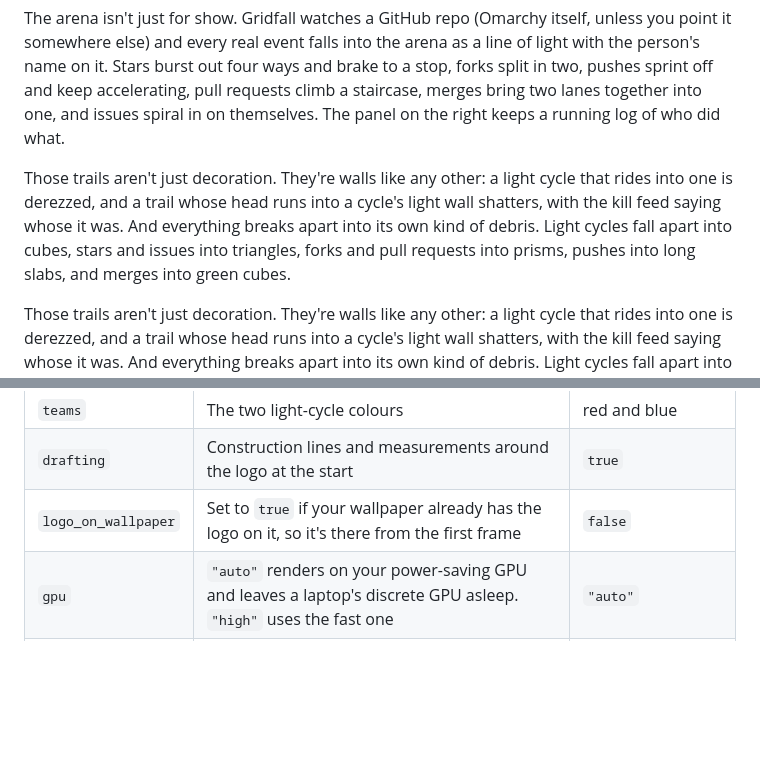
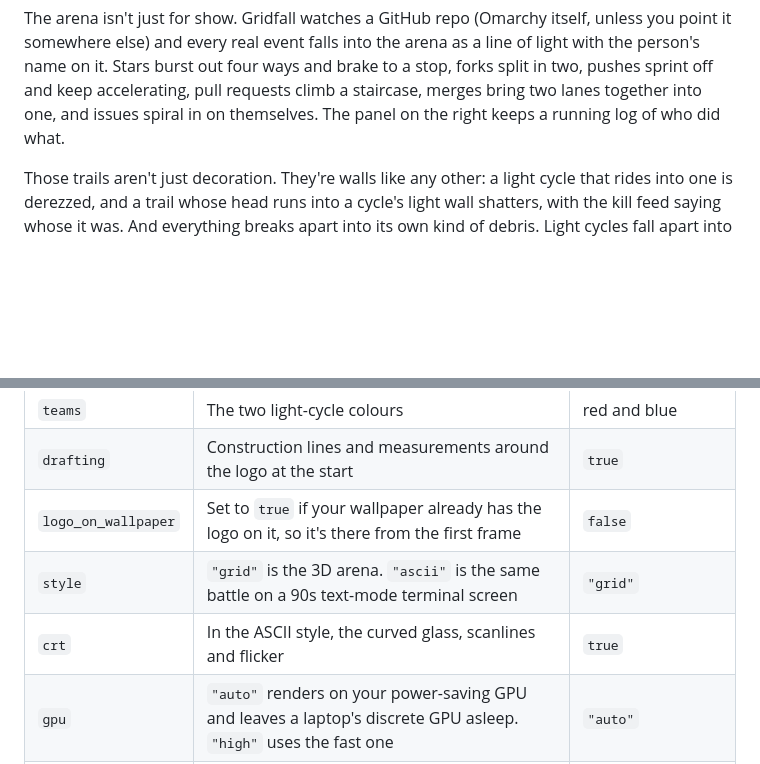
Before and after one commit to lAvArt/gridfall, a Markdown page: README.md, 2 parts joined by grey strips. Drawn GitHub-style; blank space fills up the shorter version.

```diff
--- a/README.md
+++ b/README.md
@@ -13,11 +13,6 @@ and every real event falls into the arena as a line of light with the person's n
 ways and brake to a stop, forks split in two, pushes sprint off and keep accelerating, pull requests climb a
 staircase, merges bring two lanes together into one, and issues spiral in on themselves. The panel on the right
 keeps a running log of who did what.
-
-Those trails aren't just decoration. They're walls like any other: a light cycle that rides into one is derezzed,
-and a trail whose head runs into a cycle's light wall shatters, with the kill feed saying whose it was. And
-everything breaks apart into its own kind of debris. Light cycles fall apart into cubes, stars and issues into
-triangles, forks and pull requests into prisms, pushes into long slabs, and merges into green cubes.
 
 Those trails aren't just decoration. They're walls like any other: a light cycle that rides into one is derezzed,
 and a trail whose head runs into a cycle's light wall shatters, with the kill feed saying whose it was. And
@@ -118,6 +146,8 @@ Here's everything you can set:
 | `teams` | The two light-cycle colours | red and blue |
 | `drafting` | Construction lines and measurements around the logo at the start | `true` |
 | `logo_on_wallpaper` | Set to `true` if your wallpaper already has the logo on it, so it's there from the first frame | `false` |
+| `style` | `"grid"` is the 3D arena. `"ascii"` is the same battle on a 90s text-mode terminal screen | `"grid"` |
+| `crt` | In the ASCII style, the curved glass, scanlines and flicker | `true` |
 | `gpu` | `"auto"` renders on your power-saving GPU and leaves a laptop's discrete GPU asleep. `"high"` uses the fast one | `"auto"` |
 | `fps` | Frames per second. `"display"` follows your display's refresh rate, or give a number | automatic |
 | `render_scale` | How big the 3D scene renders, from `0.4` to `1.0` of your screen | automatic |
```
Also changed, not shown: other parts of README.md (+33 -0 lines), docs/media/06-ascii-arena.jpg (added), docs/media/07-ascii-boot.jpg (added), 10 other files.
